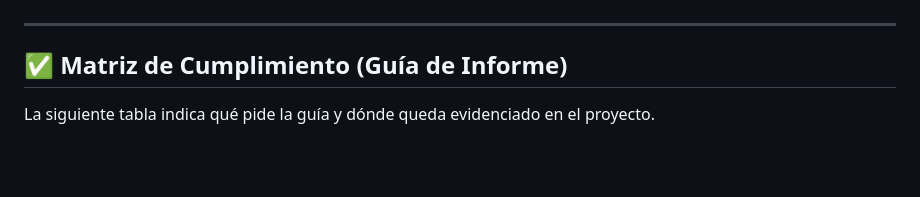
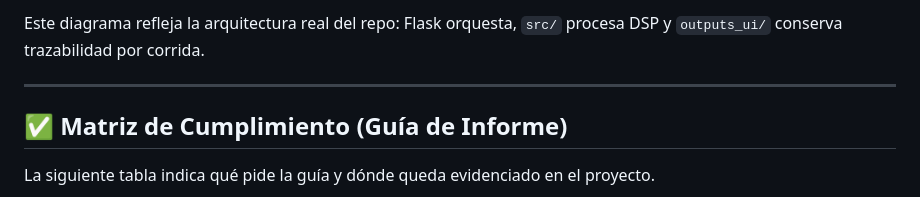
Before and after one commit to ecoranti/CDA, a Markdown page: README.md, the part around one of its changes. Rendered like a GitHub page; blank space fills up the shorter version.

Commit message:
docs: agregar diagrama de arquitectura de software en README

```diff
--- a/README.md
+++ b/README.md
@@ -107,3 +142,4 @@ Este encadenamiento evita una simulación aislada y mantiene la trazabilidad del
+Este diagrama refleja la arquitectura real del repo: Flask orquesta, `src/` procesa DSP y `outputs_ui/` conserva trazabilidad por corrida.
 
 ---
 
```
Also changed, not shown: other parts of README.md (+35 -0 lines).
